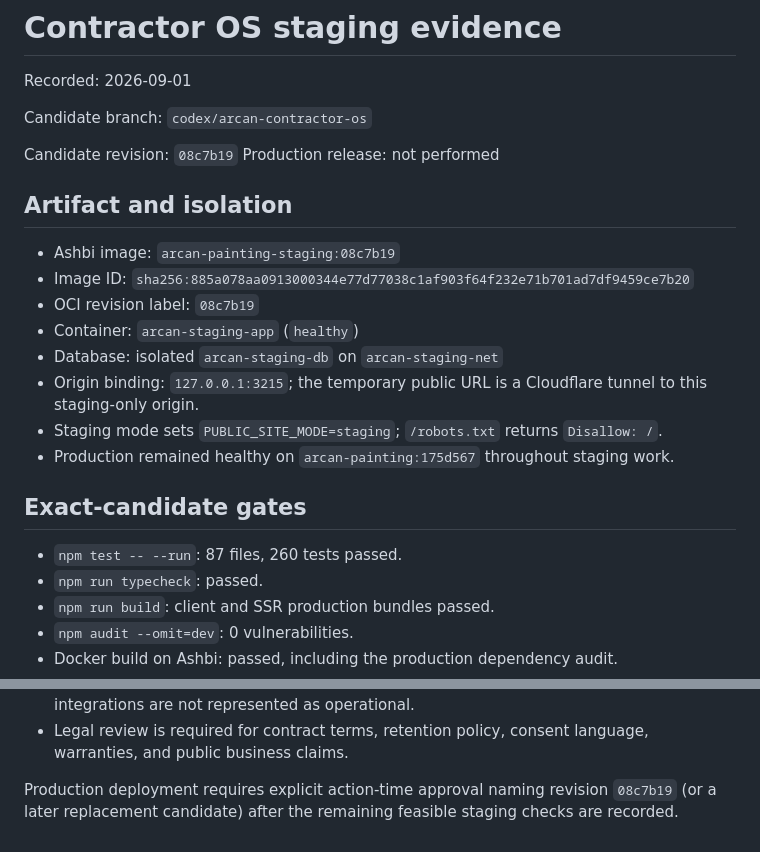
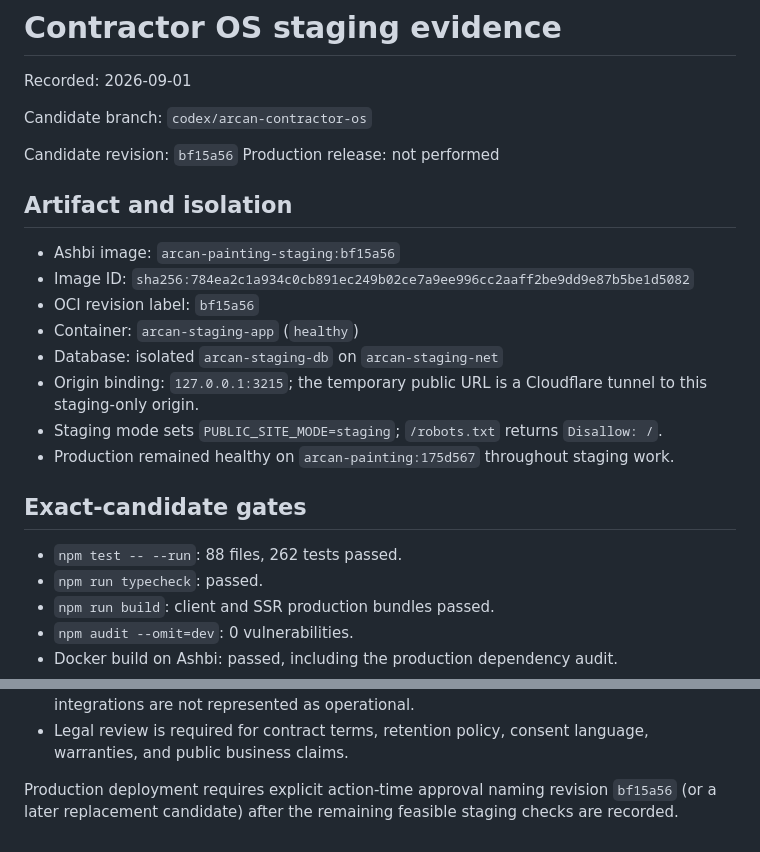
Before and after one commit to camster91/Arcan-Painting, a Markdown page: STAGING-EVIDENCE.md, 2 parts joined by grey strips. GitHub-like rendering.

```diff
--- a/STAGING-EVIDENCE.md
+++ b/STAGING-EVIDENCE.md
@@ -4,14 +4,14 @@ Recorded: 2026-09-01
 
 Candidate branch: `codex/arcan-contractor-os`
 
-Candidate revision: `08c7b19`
+Candidate revision: `bf15a56`
 Production release: not performed
 
 ## Artifact and isolation
 
-- Ashbi image: `arcan-painting-staging:08c7b19`
-- Image ID: `sha256:885a078aa0913000344e77d77038c1af903f64f232e71b701ad7df9459ce7b20`
-- OCI revision label: `08c7b19`
+- Ashbi image: `arcan-painting-staging:bf15a56`
+- Image ID: `sha256:784ea2c1a934c0cb891ec249b02ce7a9ee996cc2aaff2be9dd9e87b5be1d5082`
+- OCI revision label: `bf15a56`
 - Container: `arcan-staging-app` (`healthy`)
 - Database: isolated `arcan-staging-db` on `arcan-staging-net`
 - Origin binding: `127.0.0.1:3215`; the temporary public URL is a Cloudflare tunnel to this staging-only origin.
@@ -20,7 +20,7 @@ Production release: not performed
 
 ## Exact-candidate gates
 
-- `npm test -- --run`: 87 files, 260 tests passed.
+- `npm test -- --run`: 88 files, 262 tests passed.
 - `npm run typecheck`: passed.
 - `npm run build`: client and SSR production bundles passed.
 - `npm audit --omit=dev`: 0 vulnerabilities.
@@ -77,5 +77,5 @@ development server; it is not application HTML and was not treated as an applica
 - Legal review is required for contract terms, retention policy, consent language, warranties,
   and public business claims.
 
-Production deployment requires explicit action-time approval naming revision `08c7b19` (or a
+Production deployment requires explicit action-time approval naming revision `bf15a56` (or a
 later replacement candidate) after the remaining feasible staging checks are recorded.
```
Also changed, not shown: CONTRACTOR-OS-ROADMAP.md (+4 -0 lines).
